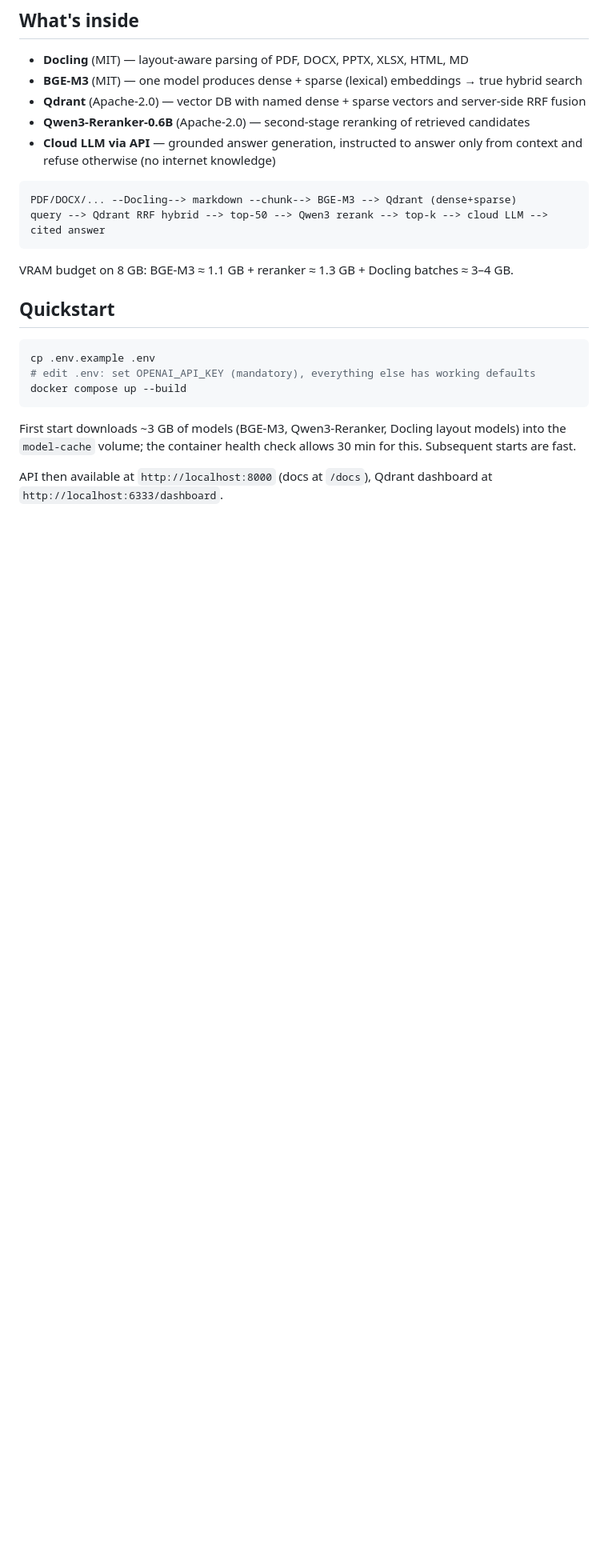
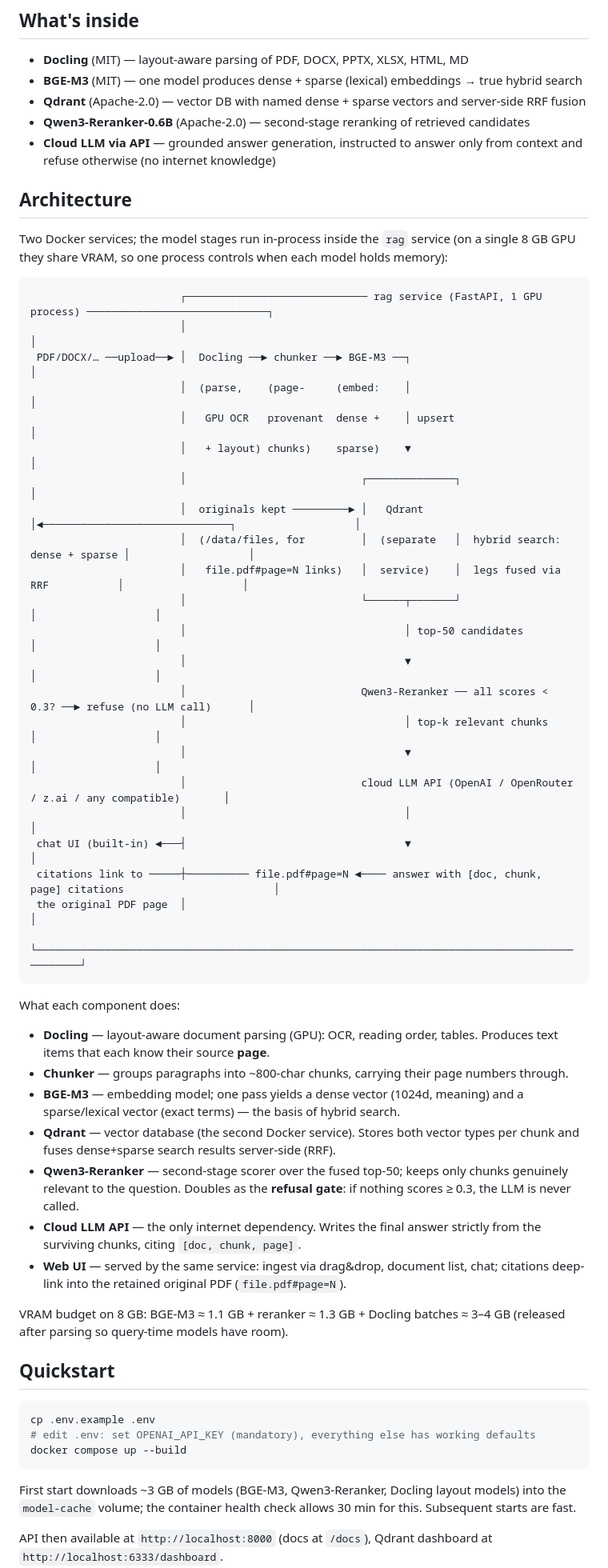
Before and after one commit to smarterworkerai/docling-rag-poc, a Markdown page: README.md, the part around the change. Shown at 80% size. Drawn GitHub-style; blank space fills up the shorter version.

Commit message:
docs: architecture diagram + component descriptions in README

````diff
--- a/README.md
+++ b/README.md
@@ -12,12 +12,57 @@ locally except the final LLM call, which uses a cloud provider API.
 - **Qwen3-Reranker-0.6B** (Apache-2.0) — second-stage reranking of retrieved candidates
 - **Cloud LLM via API** — grounded answer generation, instructed to answer only from context and refuse otherwise (no internet knowledge)
 
+## Architecture
+
+Two Docker services; the model stages run in-process inside the `rag` service
+(on a single 8 GB GPU they share VRAM, so one process controls when each model
+holds memory):
+
 ```
-PDF/DOCX/... --Docling--> markdown --chunk--> BGE-M3 --> Qdrant (dense+sparse)
-query --> Qdrant RRF hybrid --> top-50 --> Qwen3 rerank --> top-k --> cloud LLM --> cited answer
+                        ┌───────────────────────────── rag service (FastAPI, 1 GPU process) ─────────────────────────────┐
+                        │                                                                                                  │
+ PDF/DOCX/… ──upload──► │  Docling ──► chunker ──► BGE-M3 ──┐                                                            │
+                        │  (parse,    (page-     (embed:    │                                                            │
+                        │   GPU OCR   provenant  dense +    │ upsert                                                      │
+                        │   + layout) chunks)    sparse)    ▼                                                            │
+                        │                            ┌──────────────┐                                                    │
+                        │  originals kept ─────────► │   Qdrant     │◄──────────────────────────────┐                   │
+                        │  (/data/files, for         │  (separate   │  hybrid search: dense + sparse │                   │
+                        │   file.pdf#page=N links)   │  service)    │  legs fused via RRF           │                   │
+                        │                            └──────┬───────┘                                │                   │
+                        │                                   │ top-50 candidates                     │                   │
+                        │                                   ▼                                       │                   │
+                        │                            Qwen3-Reranker ── all scores < 0.3? ──► refuse (no LLM call)      │
+                        │                                   │ top-k relevant chunks                 │                   │
+                        │                                   ▼                                       │                   │
+                        │                            cloud LLM API (OpenAI / OpenRouter / z.ai / any compatible)       │
+                        │                                   │                                                          │
+ chat UI (built-in) ◄───┤                                   ▼                                                          │
+ citations link to ─────┼────────── file.pdf#page=N ◄──── answer with [doc, chunk, page] citations                        │
+ the original PDF page  │                                                                                                  │
+                        └──────────────────────────────────────────────────────────────────────────────────────────────┘
 ```
 
-VRAM budget on 8 GB: BGE-M3 ≈ 1.1 GB + reranker ≈ 1.3 GB + Docling batches ≈ 3–4 GB.
+What each component does:
+
+- **Docling** — layout-aware document parsing (GPU): OCR, reading order, tables.
+  Produces text items that each know their source **page**.
+- **Chunker** — groups paragraphs into ~800-char chunks, carrying their page
+  numbers through.
+- **BGE-M3** — embedding model; one pass yields a dense vector (1024d, meaning)
+  and a sparse/lexical vector (exact terms) — the basis of hybrid search.
+- **Qdrant** — vector database (the second Docker service). Stores both vector
+  types per chunk and fuses dense+sparse search results server-side (RRF).
+- **Qwen3-Reranker** — second-stage scorer over the fused top-50; keeps only
+  chunks genuinely relevant to the question. Doubles as the **refusal gate**:
+  if nothing scores ≥ 0.3, the LLM is never called.
+- **Cloud LLM API** — the only internet dependency. Writes the final answer
+  strictly from the surviving chunks, citing `[doc, chunk, page]`.
+- **Web UI** — served by the same service: ingest via drag&drop, document list,
+  chat; citations deep-link into the retained original PDF (`file.pdf#page=N`).
+
+VRAM budget on 8 GB: BGE-M3 ≈ 1.1 GB + reranker ≈ 1.3 GB + Docling batches ≈ 3–4 GB
+(released after parsing so query-time models have room).
 
 ## Quickstart
 
````
